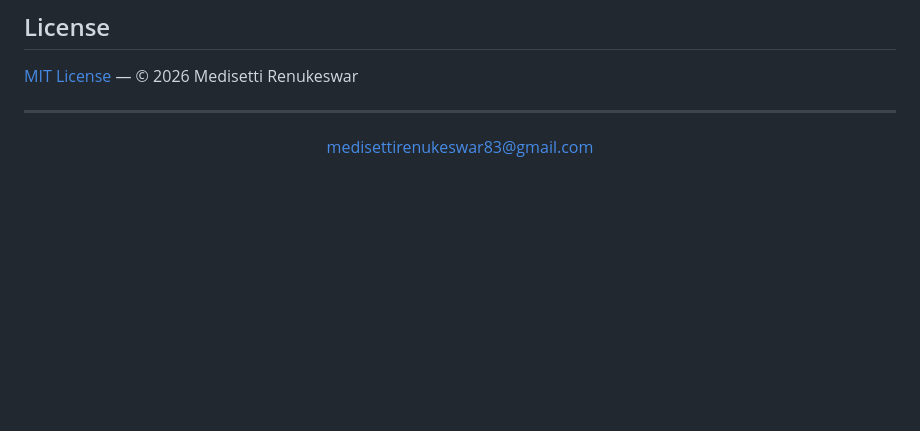
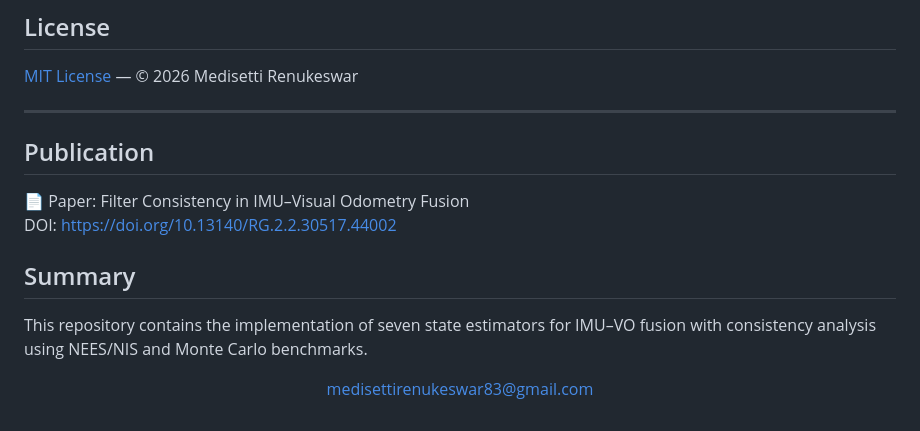
Before and after one commit to MedisettiRenukeswar/ekf-multi-sensor-fusion-extension, a Markdown page: README.md, the part around the change. Drawn GitHub-style; blank space fills up the shorter version.

Commit message:
Add publication and summary sections to README
Added publication details and summary of the repository.

```diff
--- a/README.md
+++ b/README.md
@@ -264,6 +264,14 @@ If you use this code or results, please cite:
 
 ---
 
+## Publication
+
+📄 Paper: Filter Consistency in IMU–Visual Odometry Fusion
+DOI: https://doi.org/10.13140/RG.2.2.30517.44002
+
+## Summary
+This repository contains the implementation of seven state estimators for IMU–VO fusion with consistency analysis using NEES/NIS and Monte Carlo benchmarks.
+
 <p align="center">
   <a href="mailto:medisettirenukeswar83@gmail.com">medisettirenukeswar83@gmail.com</a>
 </p>
```
